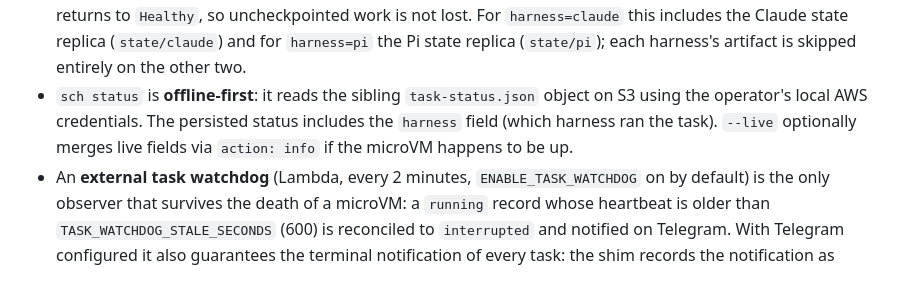
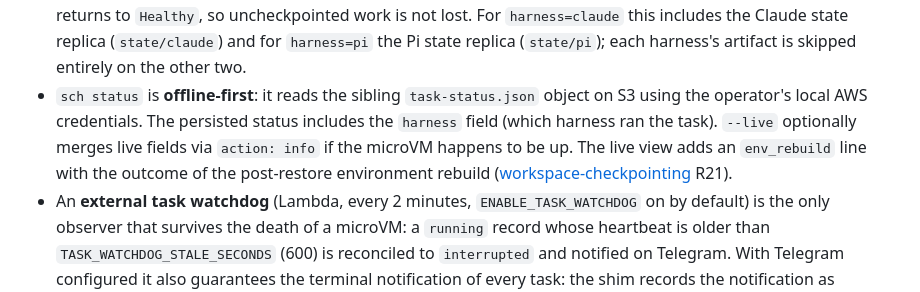
Before and after one commit to c-daniele/sch, a Markdown page: docs/workspaces.md, the part around the change. Drawn GitHub-style.

```diff
--- a/docs/workspaces.md
+++ b/docs/workspaces.md
@@ -152,7 +152,7 @@ Key behaviors:
 - A **warning** is emitted if a TUI is still considered active on the same workspace (advisory flag set by `sch shell` / cleared by `sch stop`); the task still proceeds — the flag is best-effort.
 - Auto-approval of permissions is scoped **only** to the headless argv of the workspace's harness (`--auto` for opencode, `--dangerously-skip-permissions` for claude; `pi` needs no flag — it has no permission prompt at all, in either mode); the interactive TUI path is unchanged and still prompts per-permission on the two harnesses that have prompts.
 - Every terminal state (`succeeded`, `failed`, `timed-out`, `interrupted`) forces an L2 checkpoint before the shim returns to `Healthy`, so uncheckpointed work is not lost. For `harness=claude` this includes the Claude state replica (`state/claude`) and for `harness=pi` the Pi state replica (`state/pi`); each harness's artifact is skipped entirely on the other two.
-- `sch status` is **offline-first**: it reads the sibling `task-status.json` object on S3 using the operator's local AWS credentials. The persisted status includes the `harness` field (which harness ran the task). `--live` optionally merges live fields via `action: info` if the microVM happens to be up.
+- `sch status` is **offline-first**: it reads the sibling `task-status.json` object on S3 using the operator's local AWS credentials. The persisted status includes the `harness` field (which harness ran the task). `--live` optionally merges live fields via `action: info` if the microVM happens to be up. The live view adds an `env_rebuild` line with the outcome of the post-restore environment rebuild ([workspace-checkpointing](specs/workspace-lifecycle/workspace-checkpointing.md) R21).
 - An **external task watchdog** (Lambda, every 2 minutes, `ENABLE_TASK_WATCHDOG` on by default) is the only observer that survives the death of a microVM: a `running` record whose heartbeat is older than `TASK_WATCHDOG_STALE_SECONDS` (600) is reconciled to `interrupted` and notified on Telegram. With Telegram configured it also guarantees the terminal notification of every task: the shim records the notification as `pending` and marks it `delivered` once sent; a record still `pending` after `TASK_WATCHDOG_NOTIFY_AFTER_SECONDS` (300) is re-sent from outside the microVM (at-least-once; visible in `sch status --json` as `notification_status`/`notified_by`).
 - Verification: `./bin/verify-headless-tasks.sh <workspace> --harness <opencode|claude|pi>` covers submit → detached completion → offline status → checkpoint capture → concurrency rejection → orphan reconciliation → brainstorm handoff → application timeout, for a single harness; `./bin/verify-multi-harness.sh` runs the harness paths plus the multi-harness contract (mutual-exclusivity, upgrade-reconcile).
 
```
Also changed, not shown: docs/deploy.md (+8 -2 lines), 1 other file.
